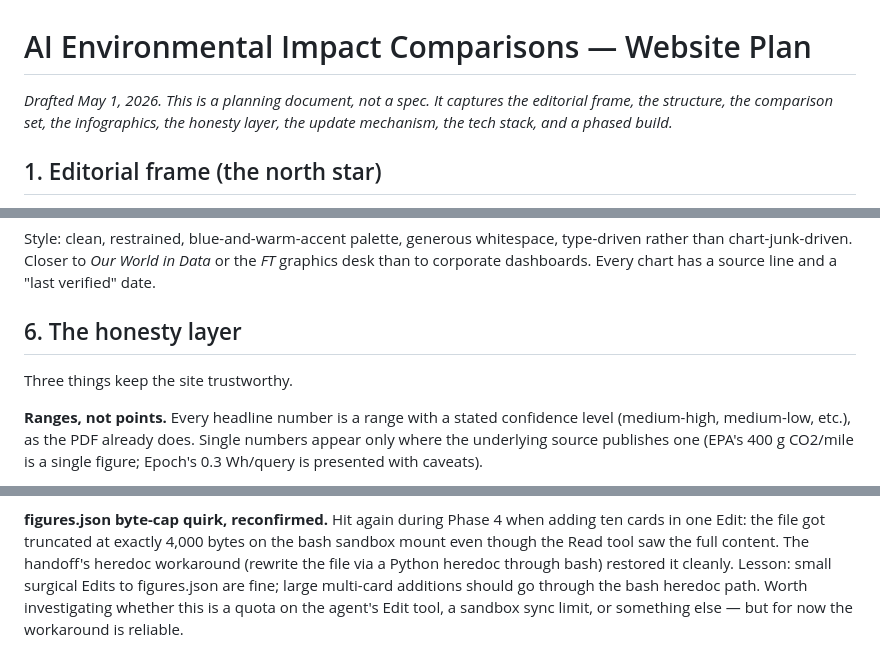
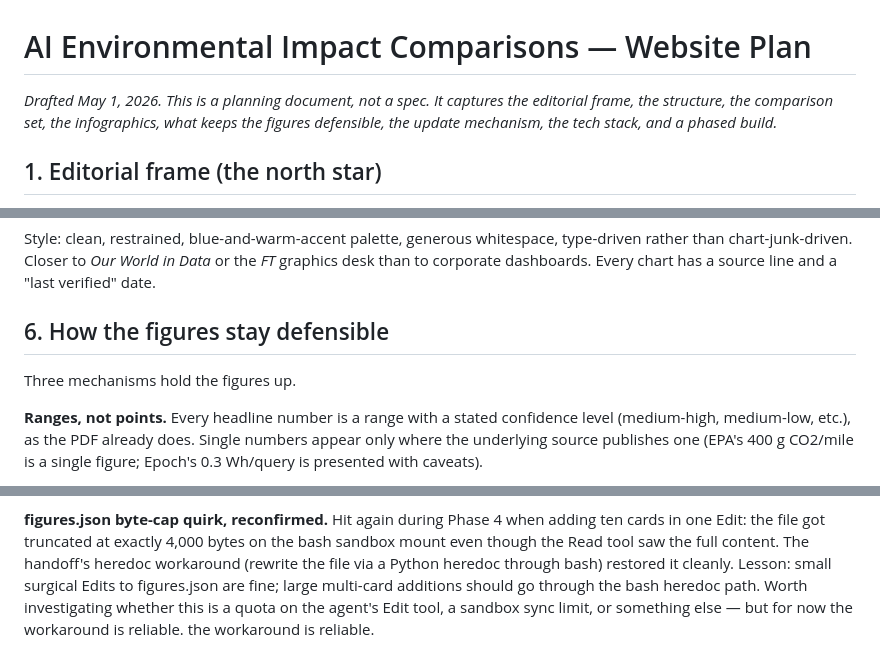
Before and after one commit to dmf23-ai/ai-environmental-impact-comparisons, a Markdown page: website_plan.md, 3 parts joined by grey strips. Drawn GitHub-style.

```diff
--- a/website_plan.md
+++ b/website_plan.md
@@ -1,6 +1,6 @@
 # AI Environmental Impact Comparisons — Website Plan
 
-*Drafted May 1, 2026. This is a planning document, not a spec. It captures the editorial frame, the structure, the comparison set, the infographics, the honesty layer, the update mechanism, the tech stack, and a phased build.*
+*Drafted May 1, 2026. This is a planning document, not a spec. It captures the editorial frame, the structure, the comparison set, the infographics, what keeps the figures defensible, the update mechanism, the tech stack, and a phased build.*
 
 ## 1. Editorial frame (the north star)
 
@@ -69,9 +69,9 @@ Eight to ten core visuals, each designed to be standalone-shareable (right-click
 
 Style: clean, restrained, blue-and-warm-accent palette, generous whitespace, type-driven rather than chart-junk-driven. Closer to *Our World in Data* or the *FT* graphics desk than to corporate dashboards. Every chart has a source line and a "last verified" date.
 
-## 6. The honesty layer
+## 6. How the figures stay defensible
 
-Three things keep the site trustworthy.
+Three mechanisms hold the figures up.
 
 **Ranges, not points.** Every headline number is a range with a stated confidence level (medium-high, medium-low, etc.), as the PDF already does. Single numbers appear only where the underlying source publishes one (EPA's 400 g CO2/mile is a single figure; Epoch's 0.3 Wh/query is presented with caveats).
 
@@ -173,3 +173,4 @@ Each phase ends in a working, deployed state. No phase requires editing more tha
 **Methodology page and per-display links.** The /methods page is structured per-display: one section per comparison card, one per home-page infographic, one for the hourly hero. Each section walks through figure derivation, assumptions, sources, and remaining uncertainty. Implementation: ComparisonCard.astro and HourlyImpactHero.astro each gain a small "How this was calculated" link in the card/figure footer that anchor-jumps to the matching section on /methods. Schema implication: each card's existing `anchor` field can double as its methodology anchor on /methods (e.g. `/methods#water-vs-golf`); no new figures.json field needed unless an /methods anchor needs to differ from the /comparisons anchor. Build order when this gets implemented: write the per-display methodology sections first (so the anchors exist), add the link UI to ComparisonCard and HourlyImpactHero, then ship. This work belongs in Phase 6 alongside /myths, /places, and /changelog.
 
 **figures.json byte-cap quirk, reconfirmed.** Hit again during Phase 4 when adding ten cards in one Edit: the file got truncated at exactly 4,000 bytes on the bash sandbox mount even though the Read tool saw the full content. The handoff's heredoc workaround (rewrite the file via a Python heredoc through bash) restored it cleanly. Lesson: small surgical Edits to figures.json are fine; large multi-card additions should go through the bash heredoc path. Worth investigating whether this is a quota on the agent's Edit tool, a sandbox sync limit, or something else — but for now the workaround is reliable.
+the workaround is reliable.
```
Also changed, not shown: handoff.md (+2 -2 lines).
